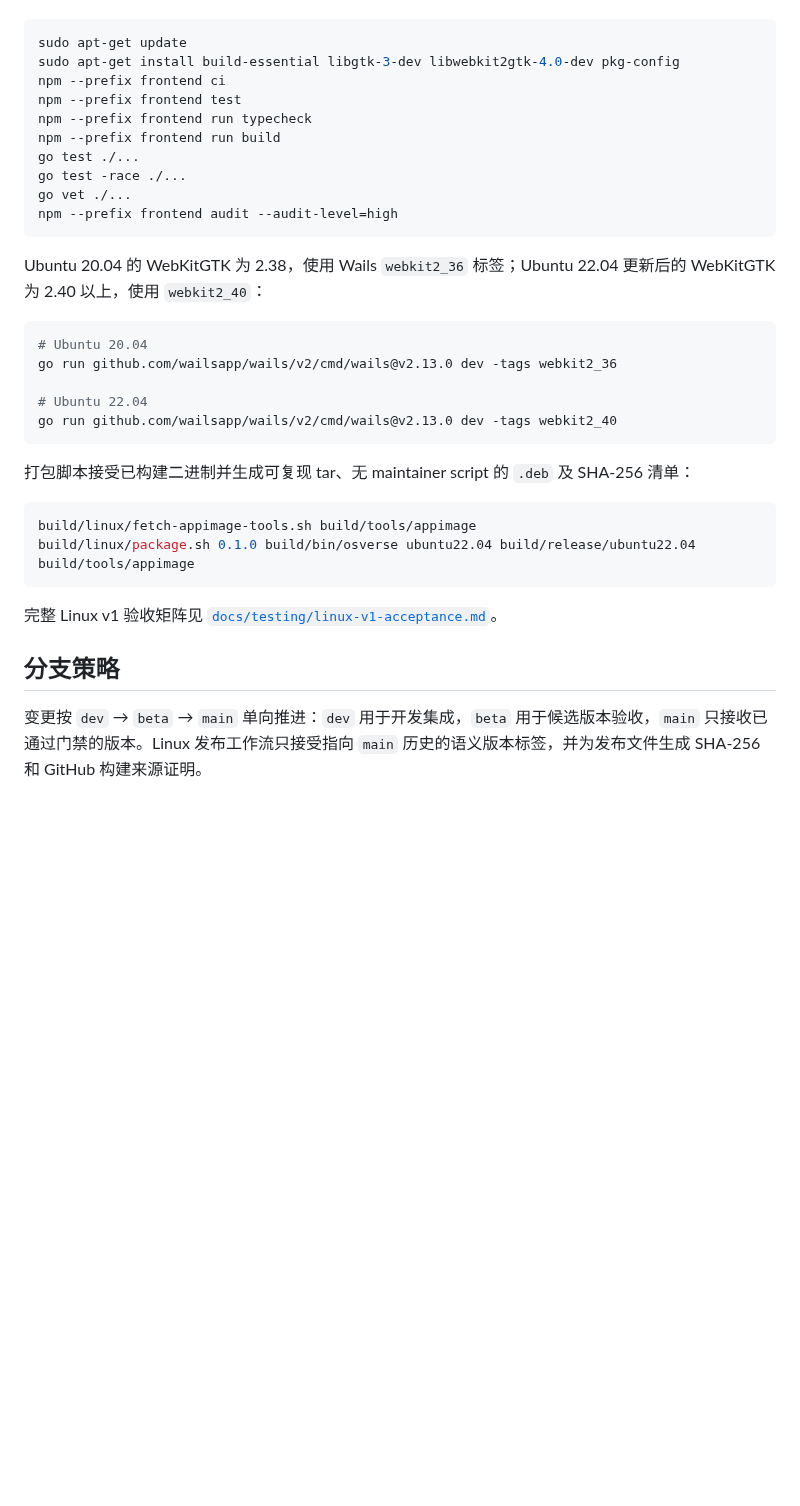
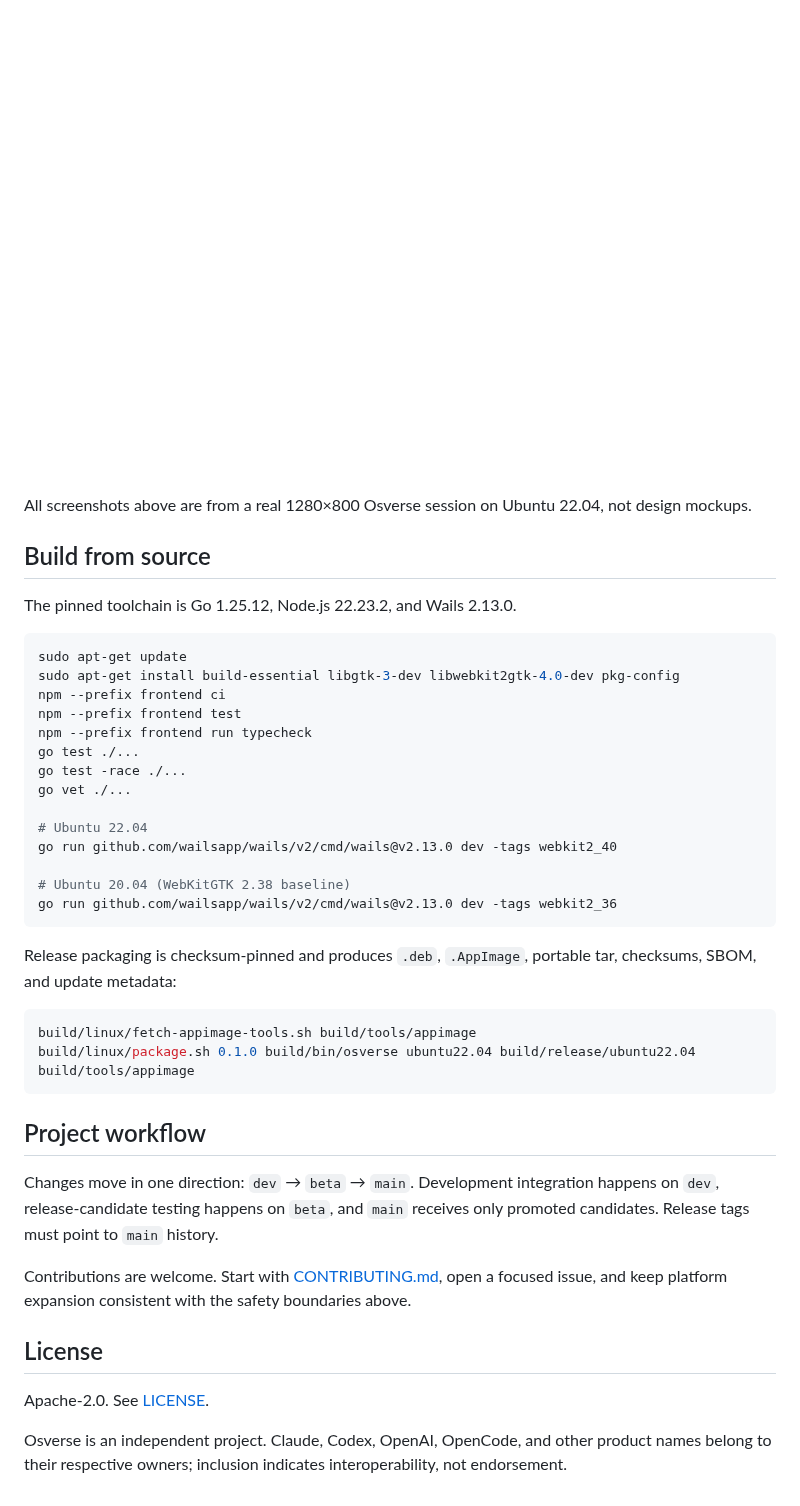
Before and after one commit to Oswald-Hao/Osverse, a Markdown page: README.md, the part around one of its changes. Rendered like a GitHub page; pictures changed too: docs/assets/screenshots/api-profiles.png (added); folded sections open; blank space fills up the shorter version.

````diff
--- a/README.md
+++ b/README.md
@@ -46,3 +108,12 @@ AppImage 不需要安装：校验后执行 `chmod +x osverse-*.AppImage`，再
+![Osverse encrypted API profile editor](docs/assets/screenshots/api-profiles.png)
+
+</details>
+
+All screenshots above are from a real 1280×800 Osverse session on Ubuntu 22.04, not design mockups.
+
+## Build from source
+
+The pinned toolchain is Go 1.25.12, Node.js 22.23.2, and Wails 2.13.0.
 
 ```bash
 sudo apt-get update
@@ -50,32 +121,32 @@ sudo apt-get install build-essential libgtk-3-dev libwebkit2gtk-4.0-dev pkg-conf
 npm --prefix frontend ci
 npm --prefix frontend test
 npm --prefix frontend run typecheck
-npm --prefix frontend run build
 go test ./...
 go test -race ./...
 go vet ./...
-npm --prefix frontend audit --audit-level=high
-```
-
-Ubuntu 20.04 的 WebKitGTK 为 2.38，使用 Wails `webkit2_36` 标签；Ubuntu 22.04 更新后的 WebKitGTK 为 2.40 以上，使用 `webkit2_40`：
-
-```bash
-# Ubuntu 20.04
-go run github.com/wailsapp/wails/v2/cmd/wails@v2.13.0 dev -tags webkit2_36
 
 # Ubuntu 22.04
 go run github.com/wailsapp/wails/v2/cmd/wails@v2.13.0 dev -tags webkit2_40
+
+# Ubuntu 20.04 (WebKitGTK 2.38 baseline)
+go run github.com/wailsapp/wails/v2/cmd/wails@v2.13.0 dev -tags webkit2_36
 ```
 
-打包脚本接受已构建二进制并生成可复现 tar、无 maintainer script 的 `.deb` 及 SHA-256 清单：
+Release packaging is checksum-pinned and produces `.deb`, `.AppImage`, portable tar, checksums, SBOM, and update metadata:
 
 ```bash
 build/linux/fetch-appimage-tools.sh build/tools/appimage
 build/linux/package.sh 0.1.0 build/bin/osverse ubuntu22.04 build/release/ubuntu22.04 build/tools/appimage
 ```
 
-完整 Linux v1 验收矩阵见 [`docs/testing/linux-v1-acceptance.md`](docs/testing/linux-v1-acceptance.md)。
+## Project workflow
 
-## 分支策略
+Changes move in one direction: `dev` → `beta` → `main`. Development integration happens on `dev`, release-candidate testing happens on `beta`, and `main` receives only promoted candidates. Release tags must point to `main` history.
 
-变更按 `dev` → `beta` → `main` 单向推进：`dev` 用于开发集成，`beta` 用于候选版本验收，`main` 只接收已通过门禁的版本。Linux 发布工作流只接受指向 `main` 历史的语义版本标签，并为发布文件生成 SHA-256 和 GitHub 构建来源证明。
+Contributions are welcome. Start with [CONTRIBUTING.md](CONTRIBUTING.md), open a focused issue, and keep platform expansion consistent with the safety boundaries above.
+
+## License
+
+Apache-2.0. See [LICENSE](LICENSE).
+
+Osverse is an independent project. Claude, Codex, OpenAI, OpenCode, and other product names belong to their respective owners; inclusion indicates interoperability, not endorsement.
````
Also changed, not shown: other parts of README.md (+89 -27 lines), .github/pull_request_template.md (added, +23 -0 lines), CODE_OF_CONDUCT.md (added, +11 -0 lines), CONTRIBUTING.md (added, +45 -0 lines), README.zh-CN.md (added, +142 -0 lines), SECURITY.md (added, +29 -0 lines), docs/release/linux.md (+12 -1 lines), docs/testing/linux-v1-acceptance.md (+5 -1 lines), docs/assets/screenshots/cli-detection.png (added), docs/assets/screenshots/overview.png (added), 4 other files.
